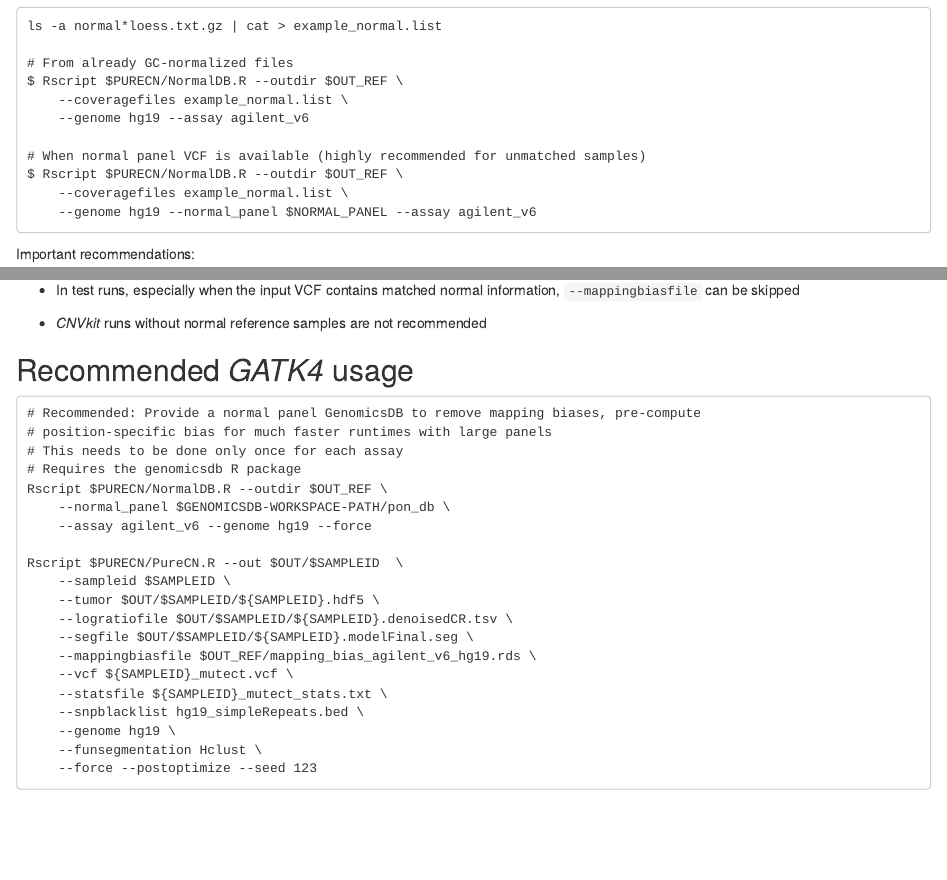
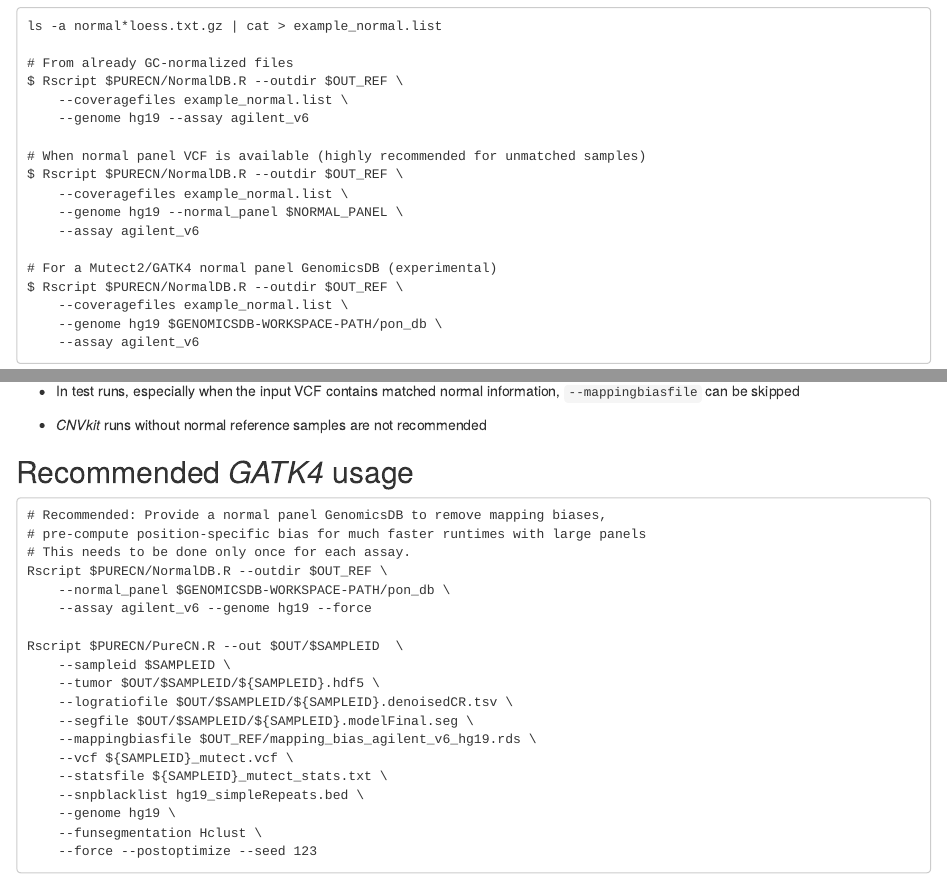
Before and after one commit to lima1/PureCN, an R Markdown document (vignettes/Quick.Rmd): the page in a window 1100 px wide, from 3190 px down before the commit and from 3220 px down after it, so that both start at the same text, and a second part further down, joined at a grey line. Rendered offline with R 4.5, knitr and Pandoc, with nearby package versions; drawn as R Markdown's standard HTML page in place of the format the file asks for; some code elsewhere in the file could not run offline.

Commit message:
Documentation cleanups; changed calculateMappingBiasVcf/Gatk4 min.normals default from 2 to 1.

````diff
--- a/vignettes/Quick.Rmd
+++ b/vignettes/Quick.Rmd
@@ -239,7 +243,15 @@ $ Rscript $PURECN/NormalDB.R --outdir $OUT_REF \
 # When normal panel VCF is available (highly recommended for unmatched samples)
 $ Rscript $PURECN/NormalDB.R --outdir $OUT_REF \
     --coveragefiles example_normal.list \
-    --genome hg19 --normal_panel $NORMAL_PANEL --assay agilent_v6
+    --genome hg19 --normal_panel $NORMAL_PANEL \
+    --assay agilent_v6
+
+# For a Mutect2/GATK4 normal panel GenomicsDB (experimental)
+$ Rscript $PURECN/NormalDB.R --outdir $OUT_REF \
+    --coveragefiles example_normal.list \
+    --genome hg19 $GENOMICSDB-WORKSPACE-PATH/pon_db \
+    --assay agilent_v6
+
 ```
 
 Important recommendations:
@@ -449,10 +461,9 @@ Important recommendations:
 ## Recommended _GATK4_ usage
 
 ```
-# Recommended: Provide a normal panel GenomicsDB to remove mapping biases, pre-compute
-# position-specific bias for much faster runtimes with large panels
-# This needs to be done only once for each assay
-# Requires the genomicsdb R package
+# Recommended: Provide a normal panel GenomicsDB to remove mapping biases,
+# pre-compute position-specific bias for much faster runtimes with large panels
+# This needs to be done only once for each assay.
 Rscript $PURECN/NormalDB.R --outdir $OUT_REF \
     --normal_panel $GENOMICSDB-WORKSPACE-PATH/pon_db \
     --assay agilent_v6 --genome hg19 --force
````
Also changed, not shown: R/calculateMappingBiasVcf.R (+2 -2 lines), R/runAbsoluteCN.R (+2 -2 lines), vignettes/Quick.Rmd (4 more changed lines), 5 other files.
